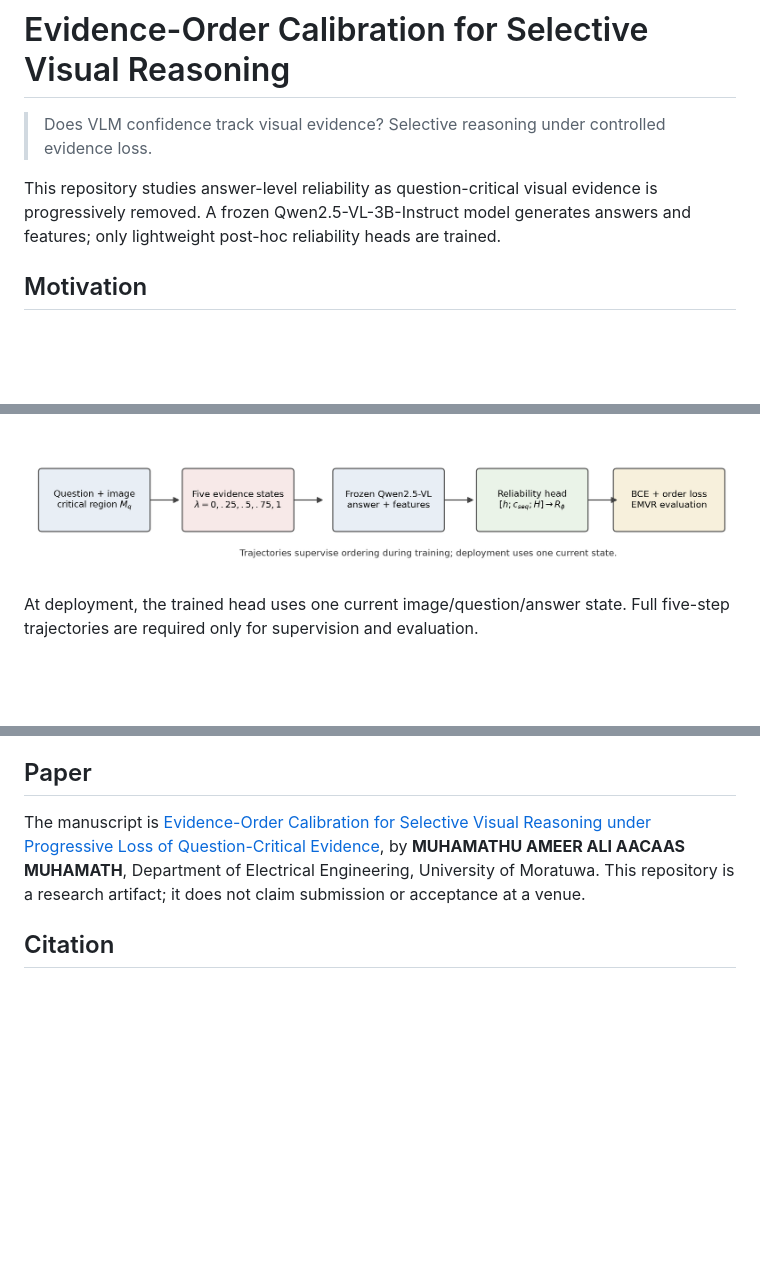
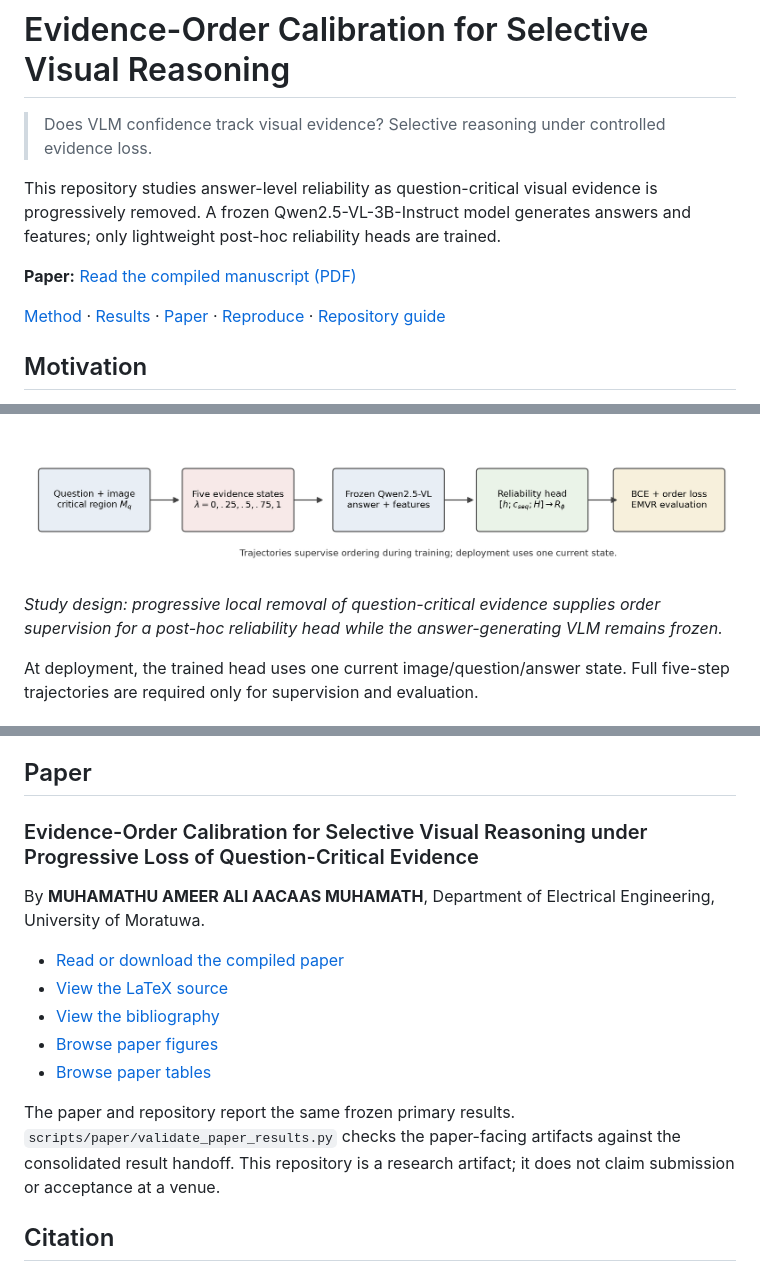
Before and after one commit to aacaas5/evidence-order-calibration-vlm, a Markdown page: README.md, 3 parts joined by grey strips. Drawn GitHub-style; blank space fills up the shorter version.

Commit message:
Show paper and figures in README

```diff
--- a/README.md
+++ b/README.md
@@ -3,6 +3,10 @@
 > Does VLM confidence track visual evidence? Selective reasoning under controlled evidence loss.
 
 This repository studies answer-level reliability as question-critical visual evidence is progressively removed. A frozen Qwen2.5-VL-3B-Instruct model generates answers and features; only lightweight post-hoc reliability heads are trained.
+
+**Paper:** [Read the compiled manuscript (PDF)](paper/main.pdf)
+
+[Method](#method) · [Results](#results) · [Paper](#paper) · [Reproduce](#reproducing-results) · [Repository guide](#repository-structure)
 
 ## Motivation
 
@@ -34,6 +38,8 @@ where `h` is a frozen final-layer representation, `c_seq` is semantic-token sequ
 
 ![Pipeline](paper/figures/pipeline.png)
 
+*Study design: progressive local removal of question-critical evidence supplies order supervision for a post-hoc reliability head while the answer-generating VLM remains frozen.*
+
 At deployment, the trained head uses one current image/question/answer state. Full five-step trajectories are required only for supervision and evaluation.
 
 ## Experimental pipeline
@@ -152,7 +180,17 @@ The project was developed during June--July 2026. Work progressed from frozen-mo
 
 ## Paper
 
-The manuscript is [Evidence-Order Calibration for Selective Visual Reasoning under Progressive Loss of Question-Critical Evidence](paper/main.pdf), by **MUHAMATHU AMEER ALI AACAAS MUHAMATH**, Department of Electrical Engineering, University of Moratuwa. This repository is a research artifact; it does not claim submission or acceptance at a venue.
+### Evidence-Order Calibration for Selective Visual Reasoning under Progressive Loss of Question-Critical Evidence
+
+By **MUHAMATHU AMEER ALI AACAAS MUHAMATH**, Department of Electrical Engineering, University of Moratuwa.
+
+- [Read or download the compiled paper](paper/main.pdf)
+- [View the LaTeX source](paper/main.tex)
+- [View the bibliography](paper/references.bib)
+- [Browse paper figures](paper/figures)
+- [Browse paper tables](paper/tables)
+
+The paper and repository report the same frozen primary results. `scripts/paper/validate_paper_results.py` checks the paper-facing artifacts against the consolidated result handoff. This repository is a research artifact; it does not claim submission or acceptance at a venue.
 
 ## Citation
 
```
Also changed, not shown: other parts of README.md (+22 -0 lines).
